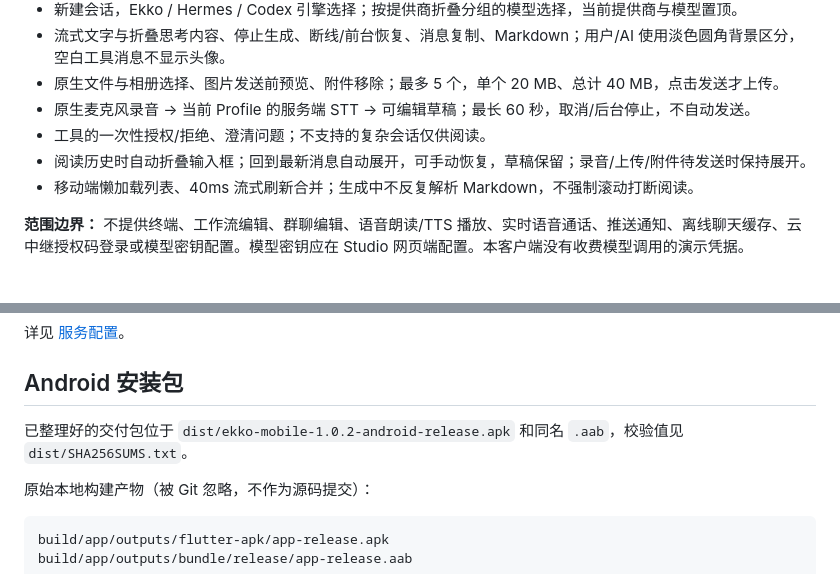
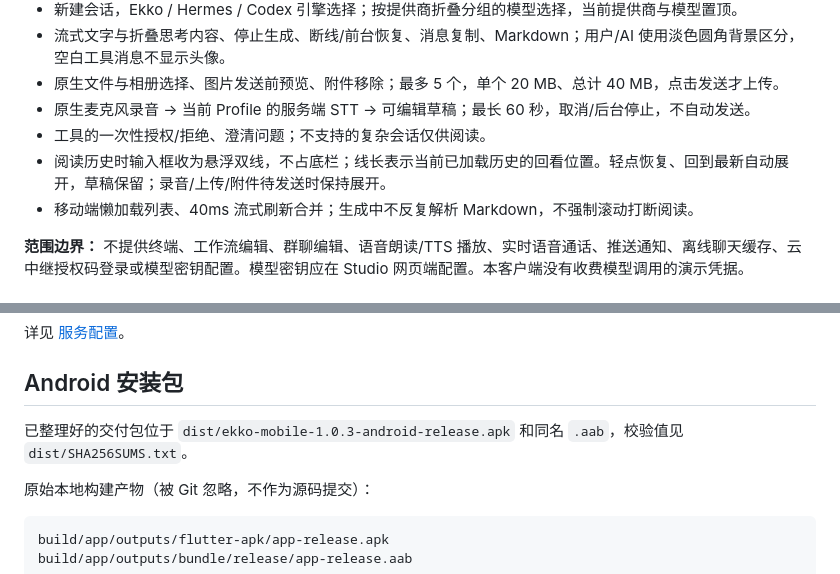
Before and after one commit to xpnas/chat-studio, a Markdown page: README.md, 2 parts joined by grey strips. GitHub-like rendering.

```diff
--- a/README.md
+++ b/README.md
@@ -14,7 +14,7 @@ Android / iOS 上的轻量 Ekko Studio 客户端。面向 **hermes-studio v1.0.3
 - 原生文件与相册选择、图片发送前预览、附件移除；最多 5 个，单个 20 MB、总计 40 MB，点击发送才上传。
 - 原生麦克风录音 → 当前 Profile 的服务端 STT → 可编辑草稿；最长 60 秒，取消/后台停止，不自动发送。
 - 工具的一次性授权/拒绝、澄清问题；不支持的复杂会话仅供阅读。
-- 阅读历史时自动折叠输入框；回到最新消息自动展开，可手动恢复，草稿保留；录音/上传/附件待发送时保持展开。
+- 阅读历史时输入框收为悬浮双线，不占底栏；线长表示当前已加载历史的回看位置。轻点恢复、回到最新自动展开，草稿保留；录音/上传/附件待发送时保持展开。
 - 移动端懒加载列表、40ms 流式刷新合并；生成中不反复解析 Markdown，不强制滚动打断阅读。
 
 **范围边界：** 不提供终端、工作流编辑、群聊编辑、语音朗读/TTS 播放、实时语音通话、推送通知、离线聊天缓存、云中继授权码登录或模型密钥配置。模型密钥应在 Studio 网页端配置。本客户端没有收费模型调用的演示凭据。
@@ -66,7 +66,7 @@ flutter run
 
 ## Android 安装包
 
-已整理好的交付包位于 `dist/ekko-mobile-1.0.2-android-release.apk` 和同名 `.aab`，校验值见 `dist/SHA256SUMS.txt`。
+已整理好的交付包位于 `dist/ekko-mobile-1.0.3-android-release.apk` 和同名 `.aab`，校验值见 `dist/SHA256SUMS.txt`。
 
 原始本地构建产物（被 Git 忽略，不作为源码提交）：
 
```
Also changed, not shown: other parts of README.md (+1 -1 lines), docs/release-1.0.3.md (added, +18 -0 lines), docs/testing.md (+7 -2 lines), docs/screenshots/reading-dark.png (added), docs/screenshots/reading.png, 7 other files.
